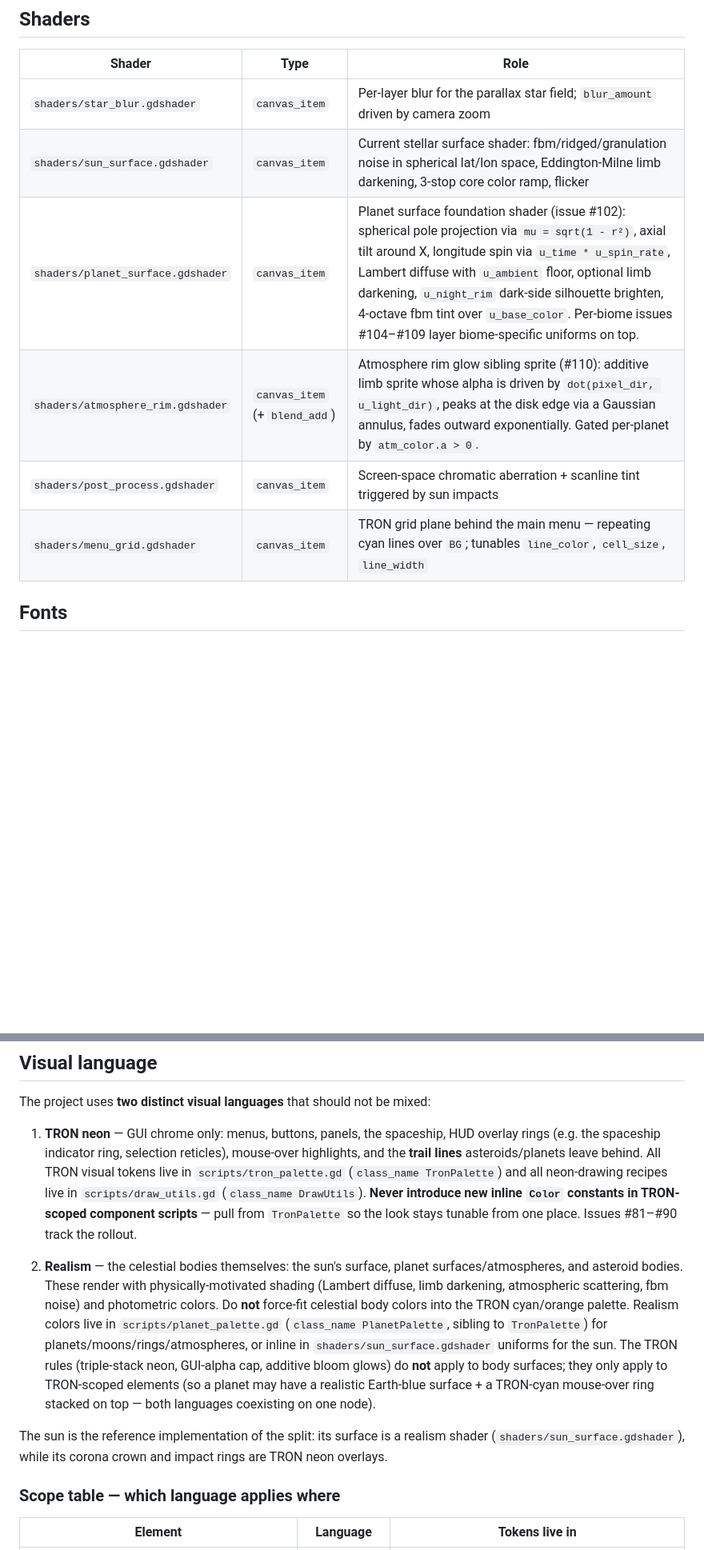
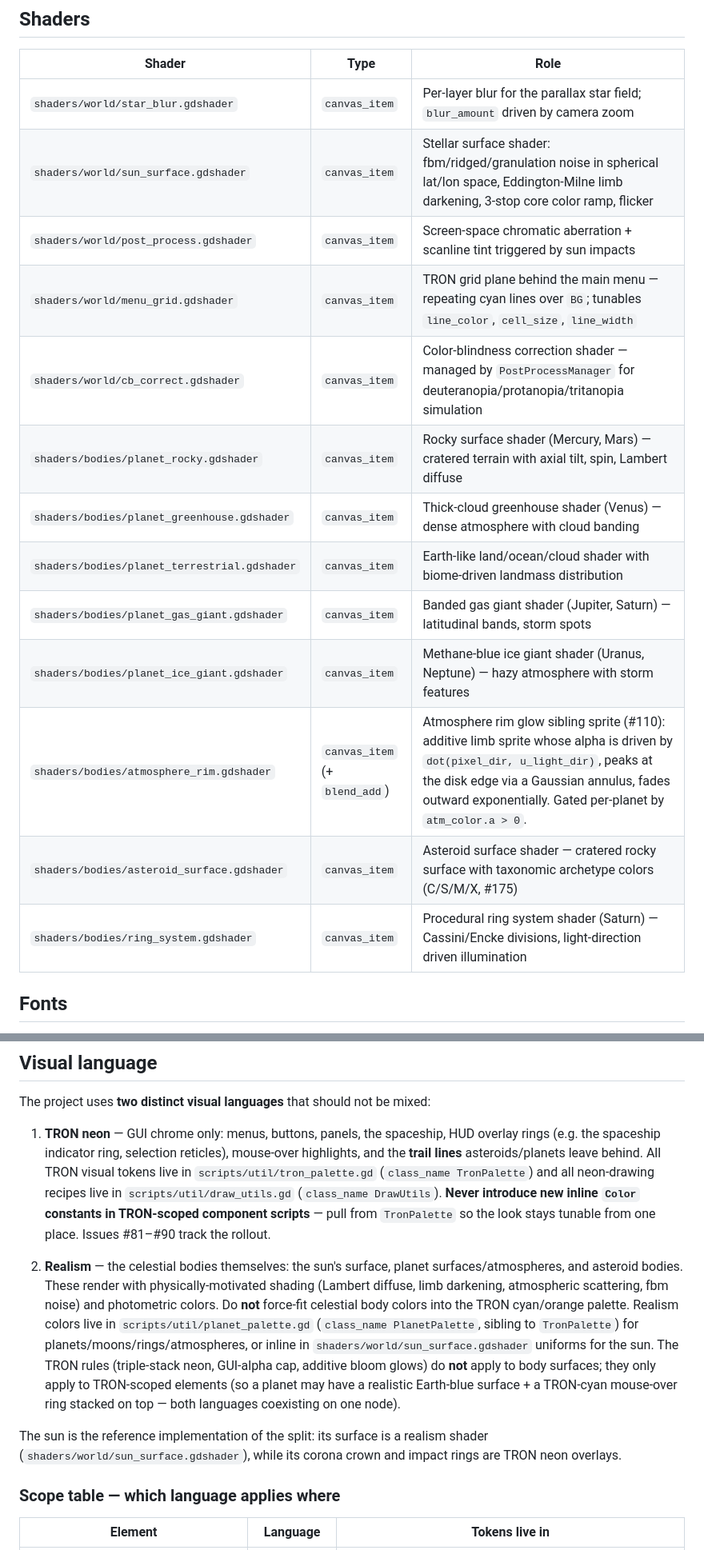
Before and after one commit to avantgardian/godot-space-idle, a Markdown page: AGENTS.md, 2 parts joined by grey strips. Shown at 80% size. Drawn GitHub-style; blank space fills up the shorter version.

```diff
--- a/AGENTS.md
+++ b/AGENTS.md
@@ -77,12 +86,19 @@ Every feature or fix follows this sequence:
 
 | Shader | Type | Role |
 |--------|------|------|
-| `shaders/star_blur.gdshader` | `canvas_item` | Per-layer blur for the parallax star field; `blur_amount` driven by camera zoom |
-| `shaders/sun_surface.gdshader` | `canvas_item` | Current stellar surface shader: fbm/ridged/granulation noise in spherical lat/lon space, Eddington-Milne limb darkening, 3-stop core color ramp, flicker |
-| `shaders/planet_surface.gdshader` | `canvas_item` | Planet surface foundation shader (issue #102): spherical pole projection via `mu = sqrt(1 - r²)`, axial tilt around X, longitude spin via `u_time * u_spin_rate`, Lambert diffuse with `u_ambient` floor, optional limb darkening, `u_night_rim` dark-side silhouette brighten, 4-octave fbm tint over `u_base_color`. Per-biome issues #104–#109 layer biome-specific uniforms on top. |
-| `shaders/atmosphere_rim.gdshader` | `canvas_item` (+ `blend_add`) | Atmosphere rim glow sibling sprite (#110): additive limb sprite whose alpha is driven by `dot(pixel_dir, u_light_dir)`, peaks at the disk edge via a Gaussian annulus, fades outward exponentially. Gated per-planet by `atm_color.a > 0`. |
-| `shaders/post_process.gdshader` | `canvas_item` | Screen-space chromatic aberration + scanline tint triggered by sun impacts |
-| `shaders/menu_grid.gdshader` | `canvas_item` | TRON grid plane behind the main menu — repeating cyan lines over `BG`; tunables `line_color`, `cell_size`, `line_width` |
+| `shaders/world/star_blur.gdshader` | `canvas_item` | Per-layer blur for the parallax star field; `blur_amount` driven by camera zoom |
+| `shaders/world/sun_surface.gdshader` | `canvas_item` | Stellar surface shader: fbm/ridged/granulation noise in spherical lat/lon space, Eddington-Milne limb darkening, 3-stop core color ramp, flicker |
+| `shaders/world/post_process.gdshader` | `canvas_item` | Screen-space chromatic aberration + scanline tint triggered by sun impacts |
+| `shaders/world/menu_grid.gdshader` | `canvas_item` | TRON grid plane behind the main menu — repeating cyan lines over `BG`; tunables `line_color`, `cell_size`, `line_width` |
+| `shaders/world/cb_correct.gdshader` | `canvas_item` | Color-blindness correction shader — managed by `PostProcessManager` for deuteranopia/protanopia/tritanopia simulation |
+| `shaders/bodies/planet_rocky.gdshader` | `canvas_item` | Rocky surface shader (Mercury, Mars) — cratered terrain with axial tilt, spin, Lambert diffuse |
+| `shaders/bodies/planet_greenhouse.gdshader` | `canvas_item` | Thick-cloud greenhouse shader (Venus) — dense atmosphere with cloud banding |
+| `shaders/bodies/planet_terrestrial.gdshader` | `canvas_item` | Earth-like land/ocean/cloud shader with biome-driven landmass distribution |
+| `shaders/bodies/planet_gas_giant.gdshader` | `canvas_item` | Banded gas giant shader (Jupiter, Saturn) — latitudinal bands, storm spots |
+| `shaders/bodies/planet_ice_giant.gdshader` | `canvas_item` | Methane-blue ice giant shader (Uranus, Neptune) — hazy atmosphere with storm features |
+| `shaders/bodies/atmosphere_rim.gdshader` | `canvas_item` (+ `blend_add`) | Atmosphere rim glow sibling sprite (#110): additive limb sprite whose alpha is driven by `dot(pixel_dir, u_light_dir)`, peaks at the disk edge via a Gaussian annulus, fades outward exponentially. Gated per-planet by `atm_color.a > 0`. |
+| `shaders/bodies/asteroid_surface.gdshader` | `canvas_item` | Asteroid surface shader — cratered rocky surface with taxonomic archetype colors (C/S/M/X, #175) |
+| `shaders/bodies/ring_system.gdshader` | `canvas_item` | Procedural ring system shader (Saturn) — Cassini/Encke divisions, light-direction driven illumination |
 
 ## Fonts
 
@@ -119,11 +135,11 @@ Three-font family in `resources/fonts/` (all SIL Open Font License). `game_theme
 
 The project uses **two distinct visual languages** that should not be mixed:
 
-1. **TRON neon** — GUI chrome only: menus, buttons, panels, the spaceship, HUD overlay rings (e.g. the spaceship indicator ring, selection reticles), mouse-over highlights, and the **trail lines** asteroids/planets leave behind. All TRON visual tokens live in `scripts/tron_palette.gd` (`class_name TronPalette`) and all neon-drawing recipes live in `scripts/draw_utils.gd` (`class_name DrawUtils`). **Never introduce new inline `Color` constants in TRON-scoped component scripts** — pull from `TronPalette` so the look stays tunable from one place. Issues #81–#90 track the rollout.
+1. **TRON neon** — GUI chrome only: menus, buttons, panels, the spaceship, HUD overlay rings (e.g. the spaceship indicator ring, selection reticles), mouse-over highlights, and the **trail lines** asteroids/planets leave behind. All TRON visual tokens live in `scripts/util/tron_palette.gd` (`class_name TronPalette`) and all neon-drawing recipes live in `scripts/util/draw_utils.gd` (`class_name DrawUtils`). **Never introduce new inline `Color` constants in TRON-scoped component scripts** — pull from `TronPalette` so the look stays tunable from one place. Issues #81–#90 track the rollout.
 
-2. **Realism** — the celestial bodies themselves: the sun's surface, planet surfaces/atmospheres, and asteroid bodies. These render with physically-motivated shading (Lambert diffuse, limb darkening, atmospheric scattering, fbm noise) and photometric colors. Do **not** force-fit celestial body colors into the TRON cyan/orange palette. Realism colors live in `scripts/planet_palette.gd` (`class_name PlanetPalette`, sibling to `TronPalette`) for planets/moons/rings/atmospheres, or inline in `shaders/sun_surface.gdshader` uniforms for the sun. The TRON rules (triple-stack neon, GUI-alpha cap, additive bloom glows) do **not** apply to body surfaces; they only apply to TRON-scoped elements (so a planet may have a realistic Earth-blue surface + a TRON-cyan mouse-over ring stacked on top — both languages coexisting on one node).
+2. **Realism** — the celestial bodies themselves: the sun's surface, planet surfaces/atmospheres, and asteroid bodies. These render with physically-motivated shading (Lambert diffuse, limb darkening, atmospheric scattering, fbm noise) and photometric colors. Do **not** force-fit celestial body colors into the TRON cyan/orange palette. Realism colors live in `scripts/util/planet_palette.gd` (`class_name PlanetPalette`, sibling to `TronPalette`) for planets/moons/rings/atmospheres, or inline in `shaders/world/sun_surface.gdshader` uniforms for the sun. The TRON rules (triple-stack neon, GUI-alpha cap, additive bloom glows) do **not** apply to body surfaces; they only apply to TRON-scoped elements (so a planet may have a realistic Earth-blue surface + a TRON-cyan mouse-over ring stacked on top — both languages coexisting on one node).
 
-The sun is the reference implementation of the split: its surface is a realism shader (`shaders/sun_surface.gdshader`), while its corona crown and impact rings are TRON neon overlays.
+The sun is the reference implementation of the split: its surface is a realism shader (`shaders/world/sun_surface.gdshader`), while its corona crown and impact rings are TRON neon overlays.
 
 ### Scope table — which language applies where
 
```
Also changed, not shown: other parts of AGENTS.md (+39 -30 lines).
